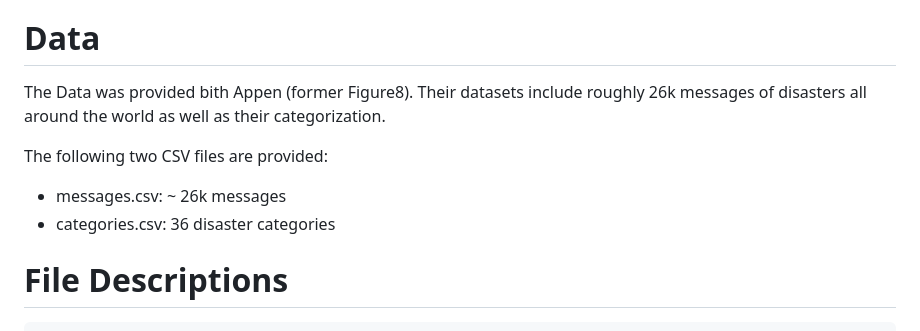
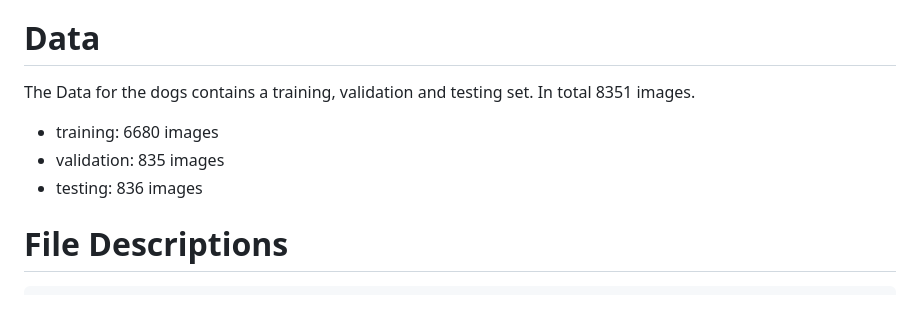
Before and after one commit to data-ml-wizzi/UDACITY_dog_breed_classifier, a Markdown page: README.md, the part around the change. Drawn GitHub-style.

Commit message:
README >> data done

```diff
--- a/README.md
+++ b/README.md
@@ -49,13 +49,12 @@ Furthermore a Flask App was build as an Front End for the Users. Here they can U
 </ul>
 
 # Data <a name="data"></a>
-The Data was provided bith Appen (former Figure8). Their datasets include roughly 26k messages of disasters all around the world as well as their categorization. </br>
-
-The following two CSV files are provided:</br>
+The Data for the dogs contains a training, validation and testing set. In total 8351 images. </br>
 
 <ul>
-  <li>messages.csv: ~ 26k messages
-  <li>categories.csv: 36 disaster categories
+  <li>training:     6680 images
+  <li>validation:   835 images
+  <li>testing:      836 images
 </ul>
 
 # File Descriptions <a name="files"></a>
```
